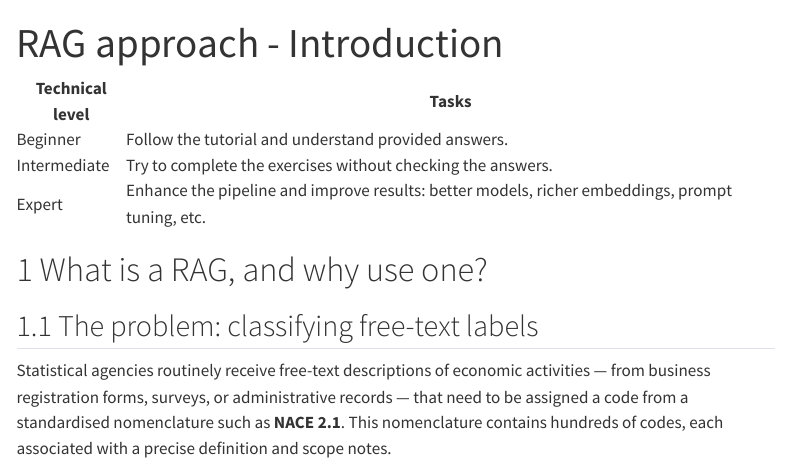
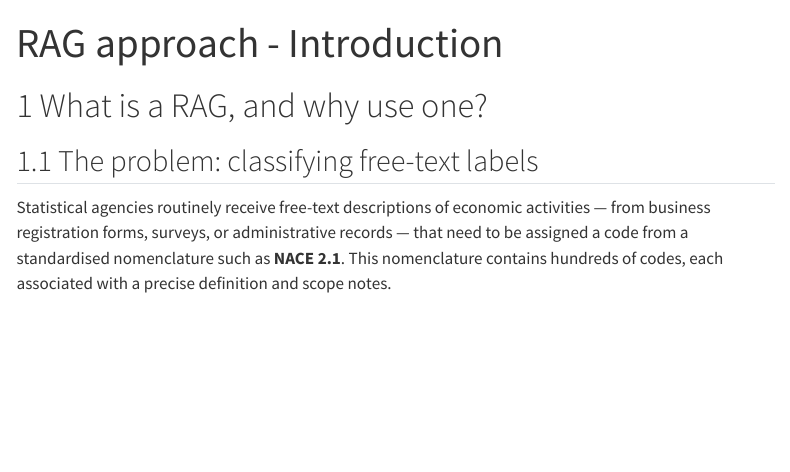
Before and after one commit to AIML4OS/funathon-project2, a Quarto document (2-rag-intro.qmd): the page in a window 1100 px wide, from its top. Rendered offline with R 4.5, knitr and Pandoc in place of Quarto, with nearby package versions; menus at the side of the page are left out; long lines of code are wrapped.

Commit message:
review rag intro

````diff
--- a/2-rag-intro.qmd
+++ b/2-rag-intro.qmd
@@ -7,30 +7,6 @@ format:
     number-sections: true
 ---
 
-```{=html}
-<table>
-  <thead>
-    <tr>
-      <th>Technical level</th>
-      <th>Tasks</th>
-    </tr>
-  </thead>
-  <tbody>
-    <tr>
-      <td><span class="level-button level-beginner">Beginner</span></td>
-      <td>Follow the tutorial and understand provided answers.</td>
-    </tr>
-    <tr>
-      <td><span class="level-button level-intermediate">Intermediate</span></td>
-      <td>Try to complete the exercises without checking the answers.</td>
-    </tr>
-    <tr>
-      <td><span class="level-button level-expert">Expert</span></td>
-      <td>Enhance the pipeline and improve results: better models, richer embeddings, prompt tuning, etc.</td>
-    </tr>
-  </tbody>
-</table>
-```
 
 # What is a RAG, and why use one?
 
````
